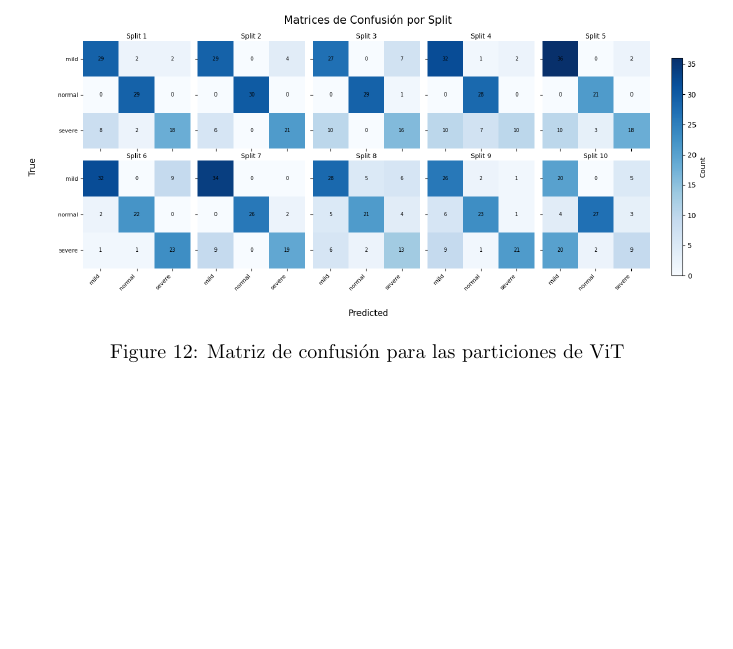
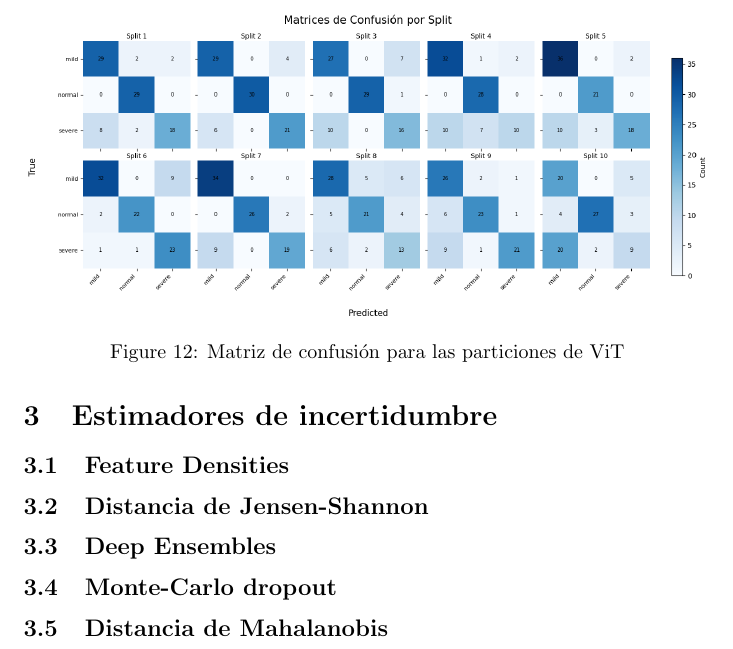
Before and after one commit to gabrielb19/tp3, a LaTeX document (main.tex): part of page 8 of 8, cut so that both start at the same text, the shorter picture padded with empty space. Compiled offline with pdfLaTeX.

Commit message:
Agrego esqueleto de sección de estimadores de incertidumbre

```diff
--- a/main.tex
+++ b/main.tex
@@ -271,5 +271,13 @@ Split 10 & 0.6040 \\
     \caption{Matriz de confusión para las particiones de ViT}
     \label{fig:2_matrix_vit}
 \end{figure}
+
+\section{Estimadores de incertidumbre}
+\subsection{Feature Densities}
+\subsection{Distancia de Jensen-Shannon}
+\subsection{Deep Ensembles}
+\subsection{Monte-Carlo dropout}
+\subsection{Distancia de Mahalanobis}
+
 \printbibliography
 \end{document}
```
